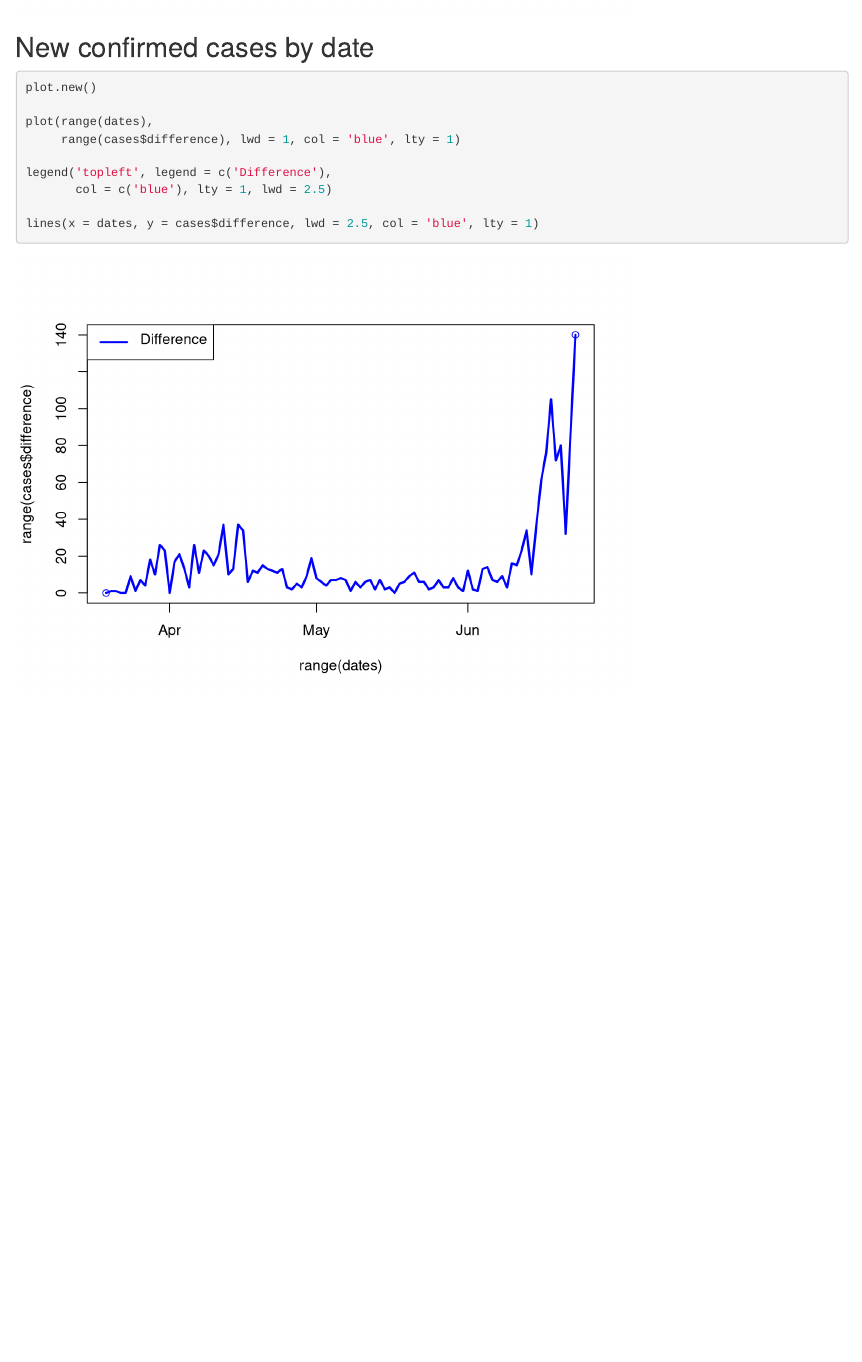
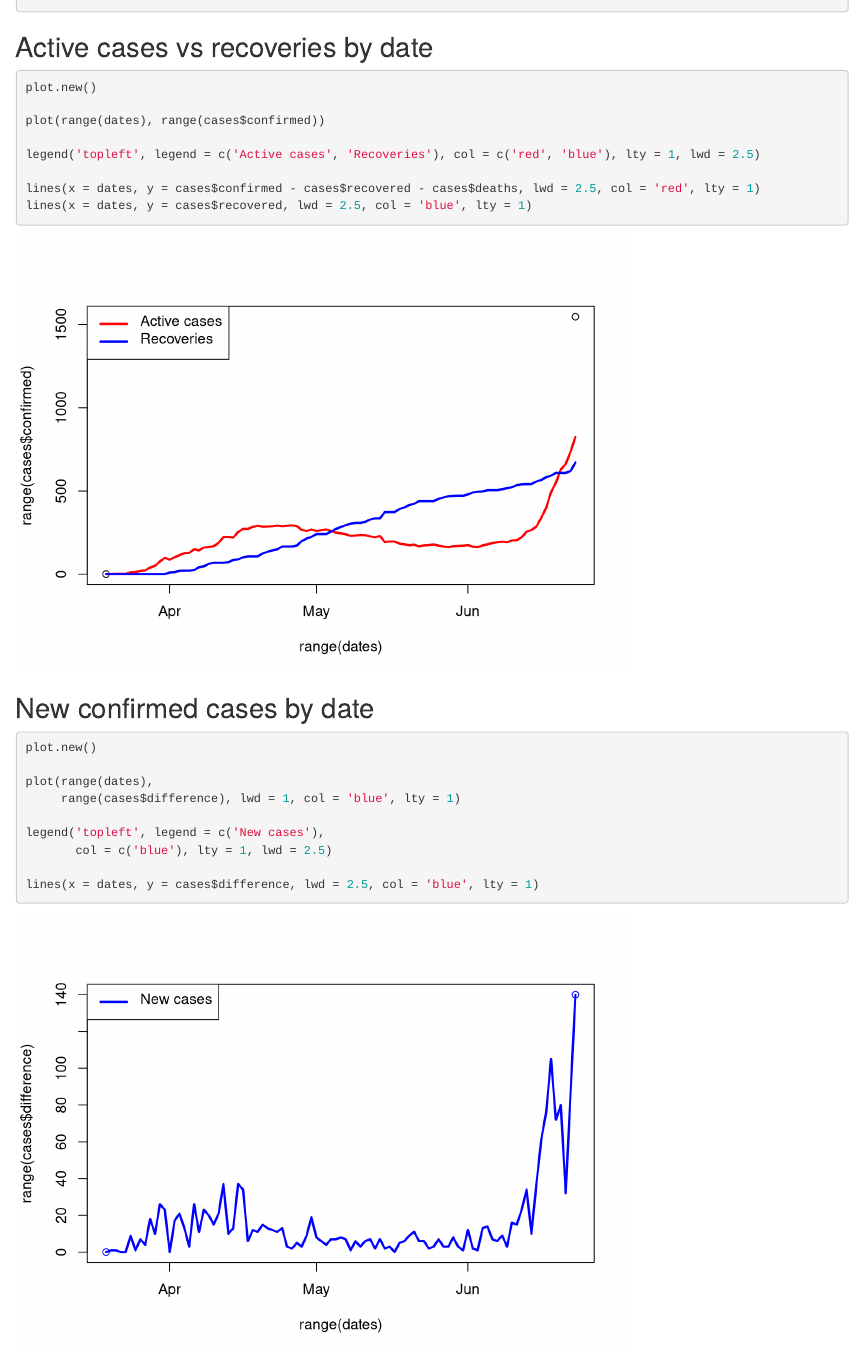
Before and after one commit to jreina/lubbock-covid, an R Markdown document (notes.Rmd): the page in a window 1100 px wide, from 1140 px down before the commit and from 320 px down after it. Rendered offline with R 4.5, knitr and Pandoc, with nearby package versions.

Commit message:
Adds active cases vs recoveries plot Changes legend of new cases plot

````diff
--- a/notes.Rmd
+++ b/notes.Rmd
@@ -14,6 +14,31 @@ cases <- as.data.frame(fromJSON("./data/cases.json"))
 dates <-as.Date(paste(cases$date, cases$time), "%m/%d/%Y %H:%M")
 cases$difference = c(0, diff(cases$confirmed))
 cases <- cases[, c(1, 3, 8, 5, 6, 7)]
+```
+
+## Active cases vs recoveries by date
+```{r, results='hide', message=FALSE, warning=FALSE}
+plot.new()
+
+plot(range(dates), range(cases$confirmed))
+
+legend('topleft', legend = c('Active cases', 'Recoveries'), col = c('red', 'blue'), lty = 1, lwd = 2.5)
+
+lines(x = dates, y = cases$confirmed - cases$recovered - cases$deaths, lwd = 2.5, col = 'red', lty = 1)
+lines(x = dates, y = cases$recovered, lwd = 2.5, col = 'blue', lty = 1)
+```
+
+## New confirmed cases by date
+```{r, results='hide', message=FALSE, warning=FALSE}
+plot.new()
+
+plot(range(dates),
+     range(cases$difference), lwd = 1, col = 'blue', lty = 1)
+
+legend('topleft', legend = c('New cases'),
+       col = c('blue'), lty = 1, lwd = 2.5)
+
+lines(x = dates, y = cases$difference, lwd = 2.5, col = 'blue', lty = 1)
 ```
 
 ## Cumulative statistics by date
@@ -34,19 +59,6 @@ legend('topleft', legend = c('Confirmed', 'Recovered', 'Deaths', 'Difference'),
        col = c('black', 'green', 'red', 'purple'), lty = c(1, 1, 1, 2), lwd = c(2.5, 2.5, 2.5, 1))
 ```
 
-## New confirmed cases by date
-```{r, results='hide', message=FALSE, warning=FALSE}
-plot.new()
-
-plot(range(dates),
-     range(cases$difference), lwd = 1, col = 'blue', lty = 1)
-
-legend('topleft', legend = c('Difference'),
-       col = c('blue'), lty = 1, lwd = 2.5)
-
-lines(x = dates, y = cases$difference, lwd = 2.5, col = 'blue', lty = 1)
-```
-
 ## Data
 
 ```{r, results='asis', message=FALSE, warning=FALSE}
````
Also changed, not shown: index.html.
